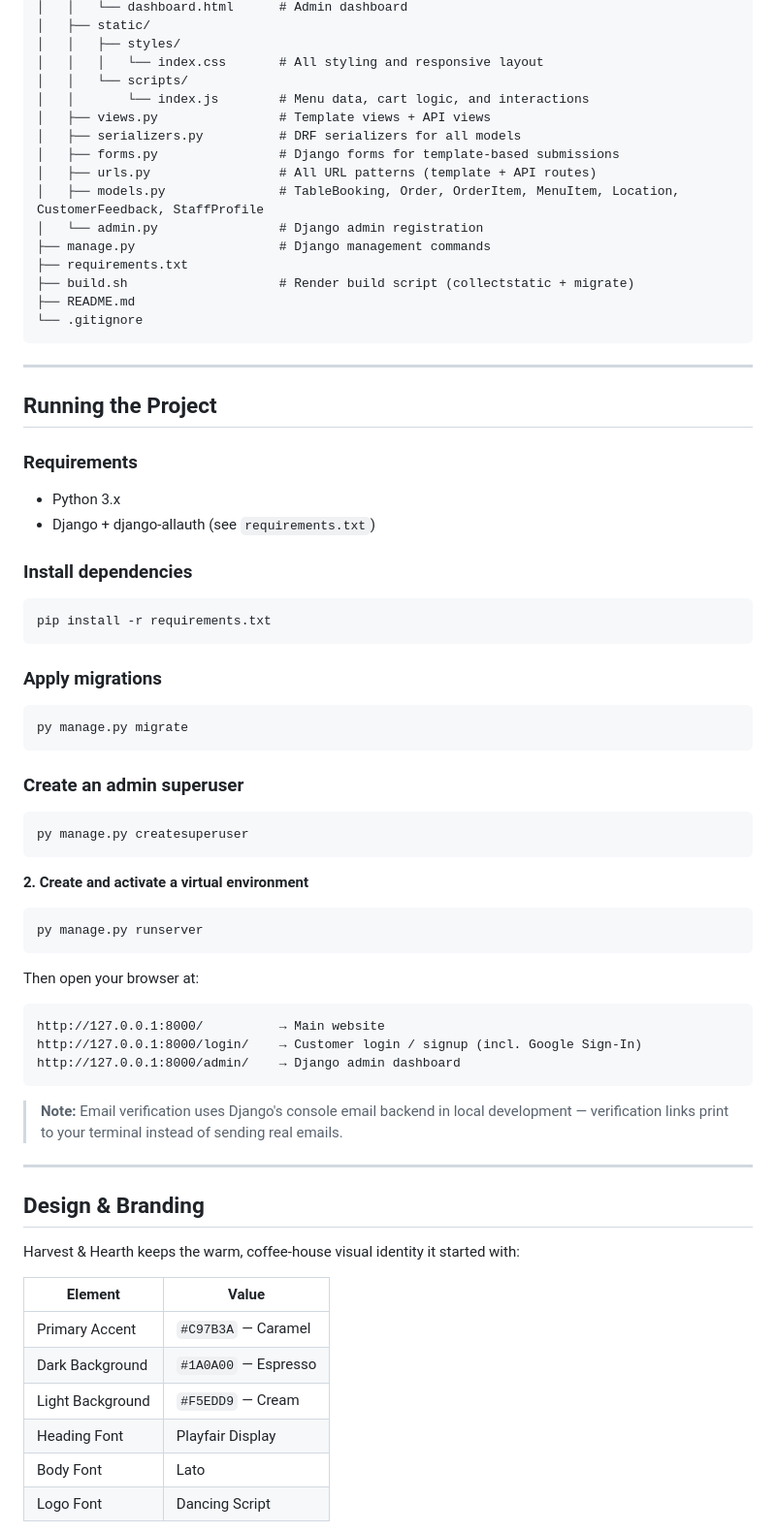
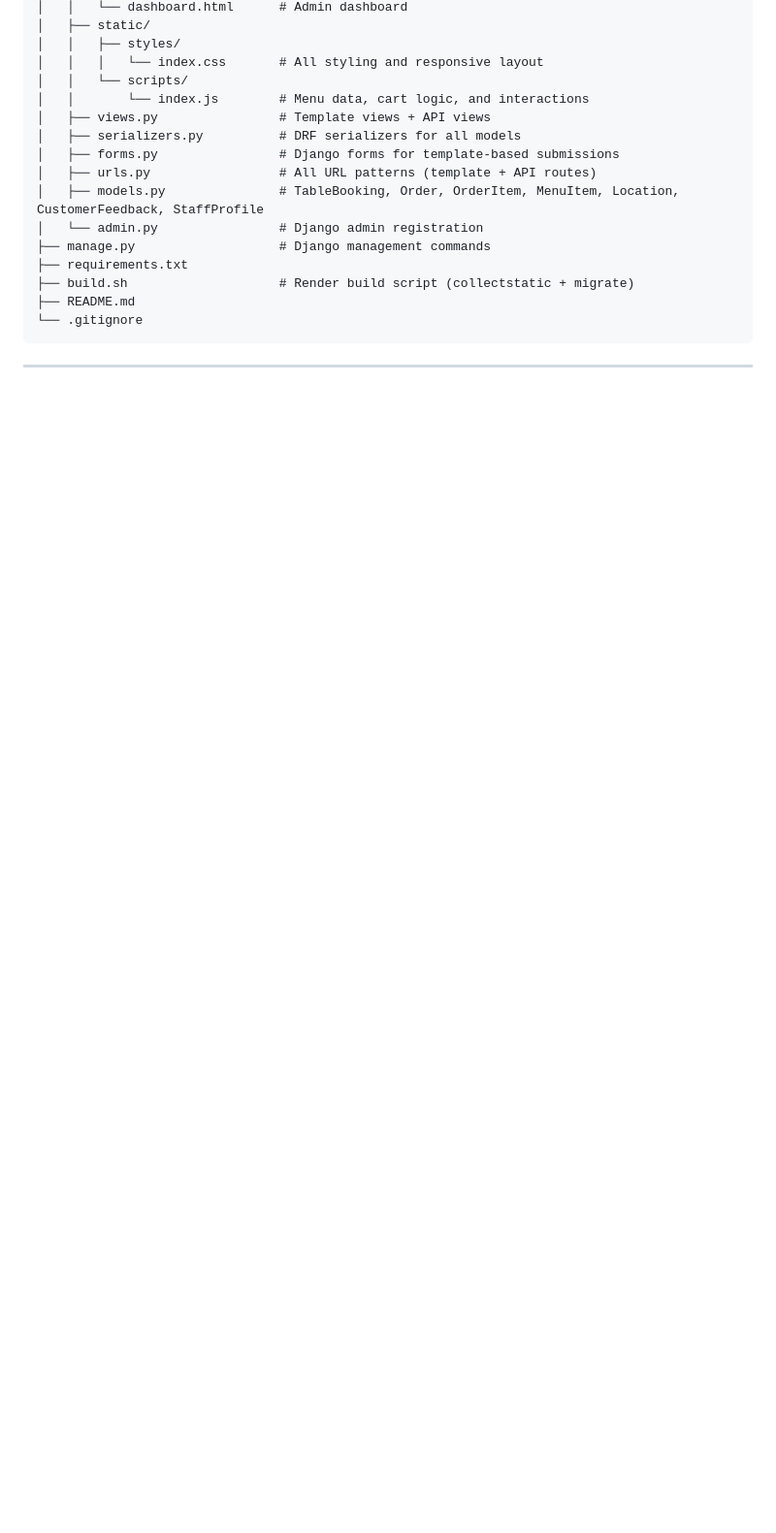
Before and after one commit to Tamujacob/restaurant_booking, a Markdown page: Readme.md, the part around one of its changes. Shown at 97% size. Drawn GitHub-style; blank space fills up the shorter version.

````diff
--- a/Readme.md
+++ b/Readme.md
@@ -150,54 +141,3 @@ restaurant_booking/
 
 ---
 
-
-##  Running the Project
-
-### Requirements
-- Python 3.x
-- Django + django-allauth (see `requirements.txt`)
-
-### Install dependencies
-```bash
-pip install -r requirements.txt
-```
-
-### Apply migrations
-```bash
-py manage.py migrate
-```
-
-### Create an admin superuser
-```bash
-py manage.py createsuperuser
-```
-
-**2. Create and activate a virtual environment**
-```bash
-py manage.py runserver
-```
-
-Then open your browser at:
-```
-http://127.0.0.1:8000/          → Main website
-http://127.0.0.1:8000/login/    → Customer login / signup (incl. Google Sign-In)
-http://127.0.0.1:8000/admin/    → Django admin dashboard
-```
-
-> **Note:** Email verification uses Django's console email backend in local development — verification links print to your terminal instead of sending real emails.
-
----
-
-##  Design & Branding
-
-Harvest & Hearth keeps the warm, coffee-house visual identity it started with:
-
-| Element | Value |
-|---|---|
-| Primary Accent | `#C97B3A` — Caramel |
-| Dark Background | `#1A0A00` — Espresso |
-| Light Background | `#F5EDD9` — Cream |
-| Heading Font | Playfair Display |
-| Body Font | Lato |
-| Logo Font | Dancing Script |
-
````
Also changed, not shown: other parts of Readme.md (+50 -91 lines).
